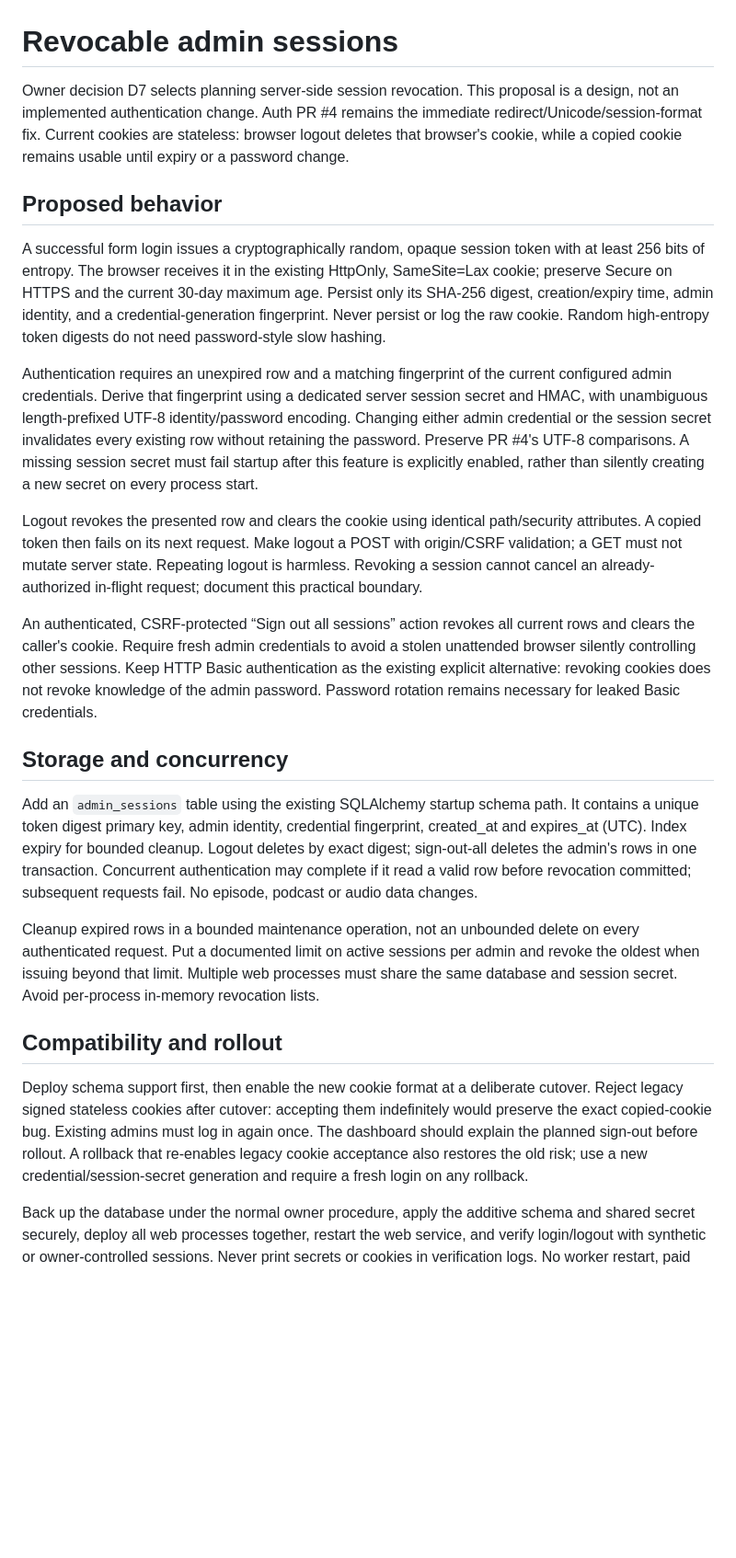
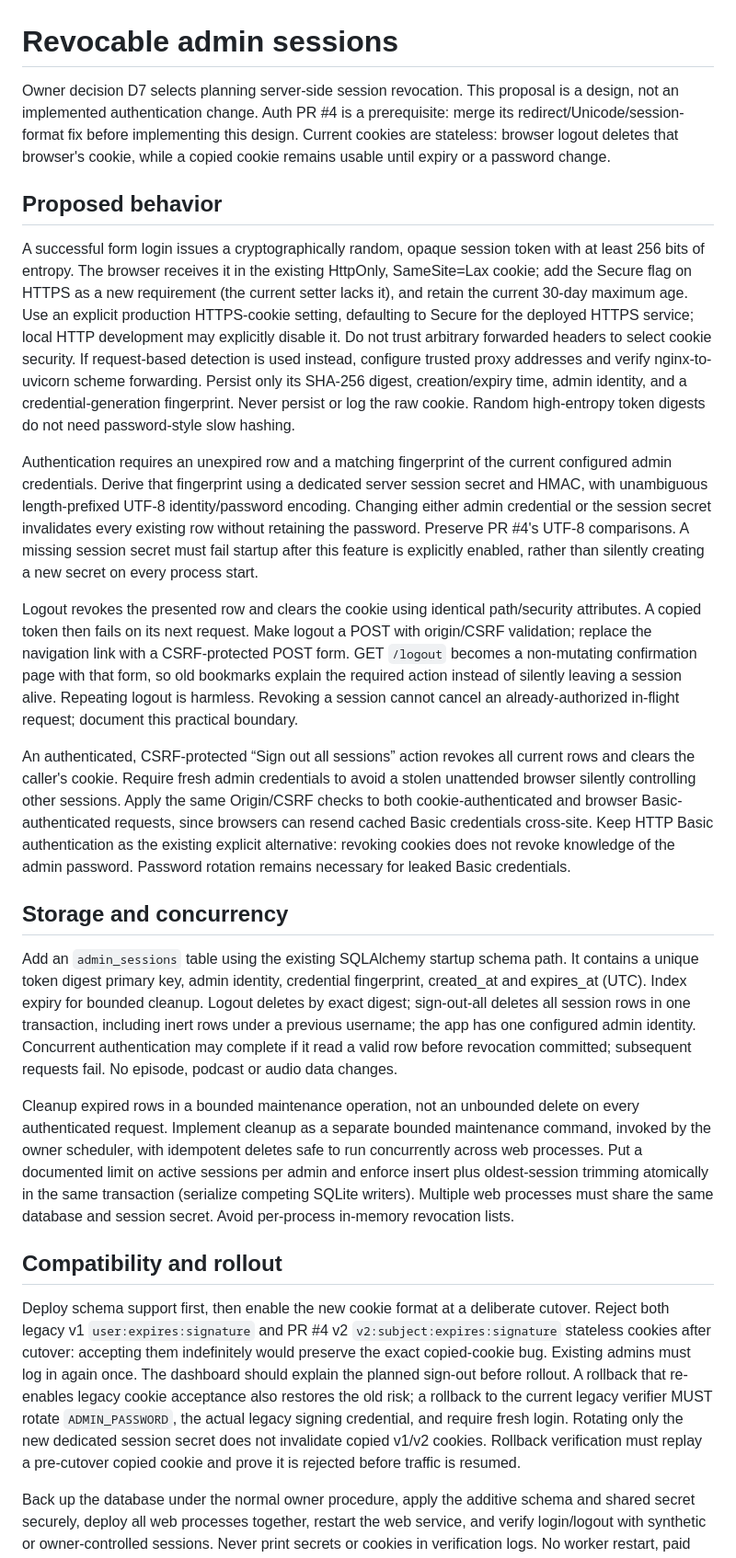
Before and after one commit to jfox85/adnihilator, a Markdown page: docs/session-revocation-design.md, the part around one of its changes. Shown at 92% size. Rendered like a GitHub page; blank space fills up the shorter version.

Commit message:
docs: clarify secure-cookie and legacy rollback requirements

```diff
--- a/docs/session-revocation-design.md
+++ b/docs/session-revocation-design.md
@@ -1,26 +1,26 @@
 # Revocable admin sessions
 
-Owner decision D7 selects planning server-side session revocation. This proposal is a design, not an implemented authentication change. Auth PR #4 remains the immediate redirect/Unicode/session-format fix. Current cookies are stateless: browser logout deletes that browser's cookie, while a copied cookie remains usable until expiry or a password change.
+Owner decision D7 selects planning server-side session revocation. This proposal is a design, not an implemented authentication change. Auth PR #4 is a prerequisite: merge its redirect/Unicode/session-format fix before implementing this design. Current cookies are stateless: browser logout deletes that browser's cookie, while a copied cookie remains usable until expiry or a password change.
 
 ## Proposed behavior
 
-A successful form login issues a cryptographically random, opaque session token with at least 256 bits of entropy. The browser receives it in the existing HttpOnly, SameSite=Lax cookie; preserve Secure on HTTPS and the current 30-day maximum age. Persist only its SHA-256 digest, creation/expiry time, admin identity, and a credential-generation fingerprint. Never persist or log the raw cookie. Random high-entropy token digests do not need password-style slow hashing.
+A successful form login issues a cryptographically random, opaque session token with at least 256 bits of entropy. The browser receives it in the existing HttpOnly, SameSite=Lax cookie; add the Secure flag on HTTPS as a new requirement (the current setter lacks it), and retain the current 30-day maximum age. Use an explicit production HTTPS-cookie setting, defaulting to Secure for the deployed HTTPS service; local HTTP development may explicitly disable it. Do not trust arbitrary forwarded headers to select cookie security. If request-based detection is used instead, configure trusted proxy addresses and verify nginx-to-uvicorn scheme forwarding. Persist only its SHA-256 digest, creation/expiry time, admin identity, and a credential-generation fingerprint. Never persist or log the raw cookie. Random high-entropy token digests do not need password-style slow hashing.
 
 Authentication requires an unexpired row and a matching fingerprint of the current configured admin credentials. Derive that fingerprint using a dedicated server session secret and HMAC, with unambiguous length-prefixed UTF-8 identity/password encoding. Changing either admin credential or the session secret invalidates every existing row without retaining the password. Preserve PR #4's UTF-8 comparisons. A missing session secret must fail startup after this feature is explicitly enabled, rather than silently creating a new secret on every process start.
 
-Logout revokes the presented row and clears the cookie using identical path/security attributes. A copied token then fails on its next request. Make logout a POST with origin/CSRF validation; a GET must not mutate server state. Repeating logout is harmless. Revoking a session cannot cancel an already-authorized in-flight request; document this practical boundary.
+Logout revokes the presented row and clears the cookie using identical path/security attributes. A copied token then fails on its next request. Make logout a POST with origin/CSRF validation; replace the navigation link with a CSRF-protected POST form. GET `/logout` becomes a non-mutating confirmation page with that form, so old bookmarks explain the required action instead of silently leaving a session alive. Repeating logout is harmless. Revoking a session cannot cancel an already-authorized in-flight request; document this practical boundary.
 
-An authenticated, CSRF-protected “Sign out all sessions” action revokes all current rows and clears the caller's cookie. Require fresh admin credentials to avoid a stolen unattended browser silently controlling other sessions. Keep HTTP Basic authentication as the existing explicit alternative: revoking cookies does not revoke knowledge of the admin password. Password rotation remains necessary for leaked Basic credentials.
+An authenticated, CSRF-protected “Sign out all sessions” action revokes all current rows and clears the caller's cookie. Require fresh admin credentials to avoid a stolen unattended browser silently controlling other sessions. Apply the same Origin/CSRF checks to both cookie-authenticated and browser Basic-authenticated requests, since browsers can resend cached Basic credentials cross-site. Keep HTTP Basic authentication as the existing explicit alternative: revoking cookies does not revoke knowledge of the admin password. Password rotation remains necessary for leaked Basic credentials.
 
 ## Storage and concurrency
 
-Add an `admin_sessions` table using the existing SQLAlchemy startup schema path. It contains a unique token digest primary key, admin identity, credential fingerprint, created_at and expires_at (UTC). Index expiry for bounded cleanup. Logout deletes by exact digest; sign-out-all deletes the admin's rows in one transaction. Concurrent authentication may complete if it read a valid row before revocation committed; subsequent requests fail. No episode, podcast or audio data changes.
+Add an `admin_sessions` table using the existing SQLAlchemy startup schema path. It contains a unique token digest primary key, admin identity, credential fingerprint, created_at and expires_at (UTC). Index expiry for bounded cleanup. Logout deletes by exact digest; sign-out-all deletes all session rows in one transaction, including inert rows under a previous username; the app has one configured admin identity. Concurrent authentication may complete if it read a valid row before revocation committed; subsequent requests fail. No episode, podcast or audio data changes.
 
-Cleanup expired rows in a bounded maintenance operation, not an unbounded delete on every authenticated request. Put a documented limit on active sessions per admin and revoke the oldest when issuing beyond that limit. Multiple web processes must share the same database and session secret. Avoid per-process in-memory revocation lists.
+Cleanup expired rows in a bounded maintenance operation, not an unbounded delete on every authenticated request. Implement cleanup as a separate bounded maintenance command, invoked by the owner scheduler, with idempotent deletes safe to run concurrently across web processes. Put a documented limit on active sessions per admin and enforce insert plus oldest-session trimming atomically in the same transaction (serialize competing SQLite writers). Multiple web processes must share the same database and session secret. Avoid per-process in-memory revocation lists.
 
 ## Compatibility and rollout
 
-Deploy schema support first, then enable the new cookie format at a deliberate cutover. Reject legacy signed stateless cookies after cutover: accepting them indefinitely would preserve the exact copied-cookie bug. Existing admins must log in again once. The dashboard should explain the planned sign-out before rollout. A rollback that re-enables legacy cookie acceptance also restores the old risk; use a new credential/session-secret generation and require a fresh login on any rollback.
+Deploy schema support first, then enable the new cookie format at a deliberate cutover. Reject both legacy v1 `user:expires:signature` and PR #4 v2 `v2:subject:expires:signature` stateless cookies after cutover: accepting them indefinitely would preserve the exact copied-cookie bug. Existing admins must log in again once. The dashboard should explain the planned sign-out before rollout. A rollback that re-enables legacy cookie acceptance also restores the old risk; a rollback to the current legacy verifier MUST rotate `ADMIN_PASSWORD`, the actual legacy signing credential, and require fresh login. Rotating only the new dedicated session secret does not invalidate copied v1/v2 cookies. Rollback verification must replay a pre-cutover copied cookie and prove it is rejected before traffic is resumed.
 
 Back up the database under the normal owner procedure, apply the additive schema and shared secret securely, deploy all web processes together, restart the web service, and verify login/logout with synthetic or owner-controlled sessions. Never print secrets or cookies in verification logs. No worker restart, paid job, episode requeue or R2 change is required. Production deployment is separate from accepting this design; the current PR contains no migration or runtime code.
 
```
Also changed, not shown: other parts of docs/session-revocation-design.md (+1 -1 lines).
